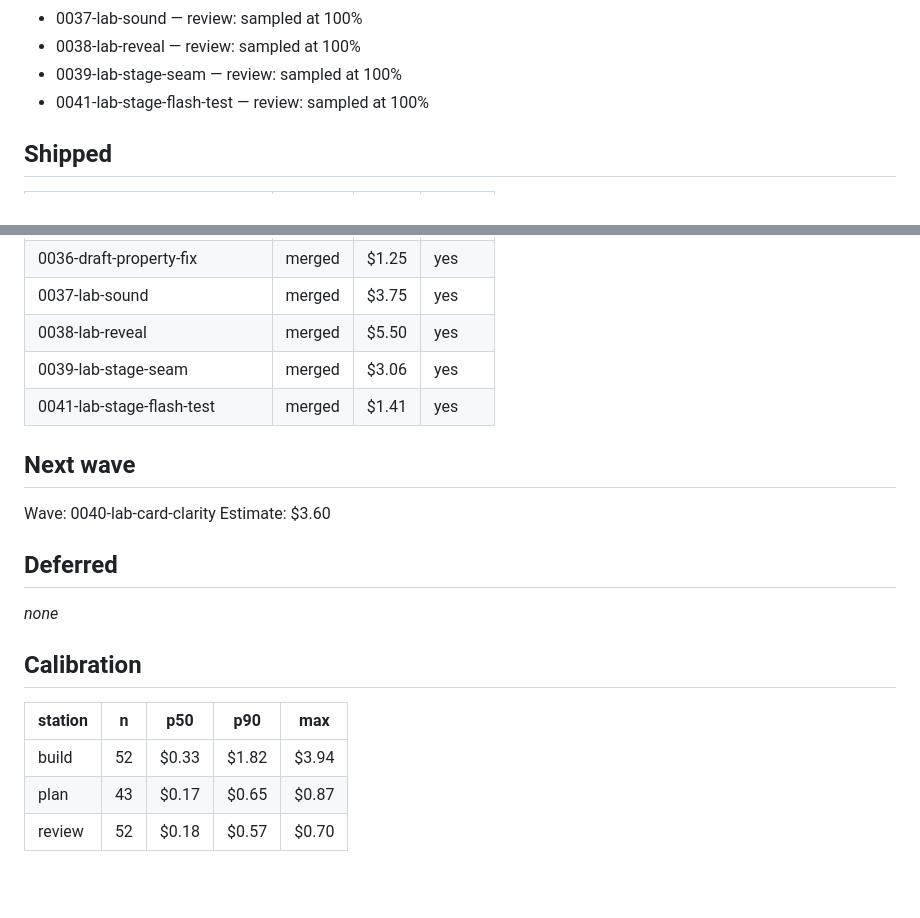
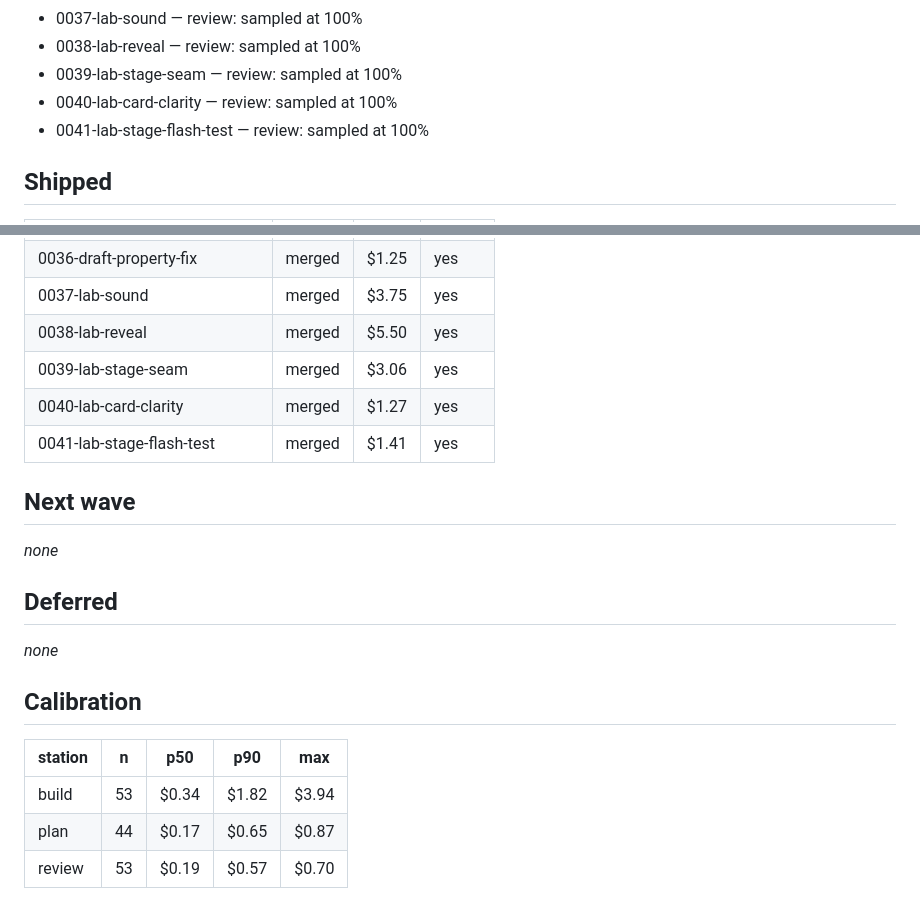
Before and after one commit to benzenwen/halfahead-org, a Markdown page: digests/2026-11-05.md, 2 parts joined by grey strips. Rendered like a GitHub page; blank space fills up the shorter version.

Commit message:
lupa: digest 2026-11-05

```diff
--- a/digests/2026-11-05.md
+++ b/digests/2026-11-05.md
@@ -41,6 +41,7 @@
 - 0037-lab-sound — review: sampled at 100%
 - 0038-lab-reveal — review: sampled at 100%
 - 0039-lab-stage-seam — review: sampled at 100%
+- 0040-lab-card-clarity — review: sampled at 100%
 - 0041-lab-stage-flash-test — review: sampled at 100%
 
 ## Shipped
@@ -86,12 +87,12 @@
 | 0037-lab-sound | merged | $3.75 | yes |
 | 0038-lab-reveal | merged | $5.50 | yes |
 | 0039-lab-stage-seam | merged | $3.06 | yes |
+| 0040-lab-card-clarity | merged | $1.27 | yes |
 | 0041-lab-stage-flash-test | merged | $1.41 | yes |
 
 ## Next wave
 
-Wave: 0040-lab-card-clarity
-Estimate: $3.60
+_none_
 
 ## Deferred
 
@@ -101,6 +102,6 @@ _none_
 
 | station | n | p50 | p90 | max |
 | --- | --- | --- | --- | --- |
-| build | 52 | $0.33 | $1.82 | $3.94 |
-| plan | 43 | $0.17 | $0.65 | $0.87 |
-| review | 52 | $0.18 | $0.57 | $0.70 |
+| build | 53 | $0.34 | $1.82 | $3.94 |
+| plan | 44 | $0.17 | $0.65 | $0.87 |
+| review | 53 | $0.19 | $0.57 | $0.70 |
```
